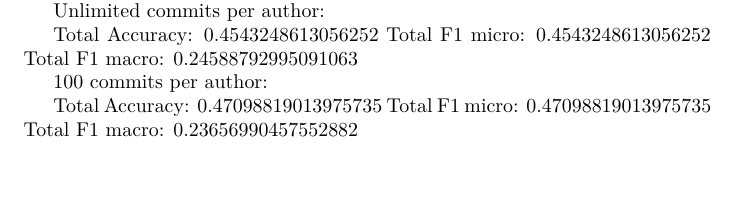
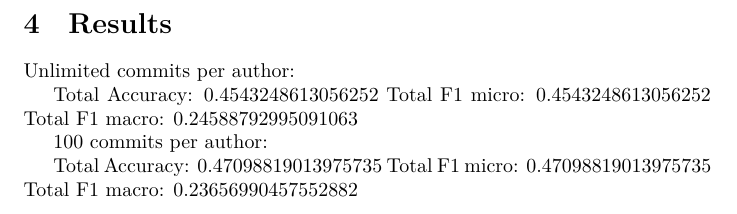
Before and after one commit to reitermarkus/commit-message-nlp, a LaTeX document (tex/paper.tex, which reads tex/sections/results.tex): part of page 5 of 5, cut at the place of the change, the shorter picture padded with empty space. Compiled offline with XeLaTeX.

Commit message:
Move results into "Results" section.

```diff
--- /dev/null
+++ b/tex/sections/results.tex
@@ -0,0 +1,14 @@
+\section{Results}
+\label{sec:results}
+
+Unlimited commits per author:
+
+Total Accuracy: 0.4543248613056252
+Total F1 micro: 0.4543248613056252
+Total F1 macro: 0.24588792995091063
+
+100 commits per author:
+
+Total Accuracy: 0.47098819013975735
+Total F1 micro: 0.47098819013975735
+Total F1 macro: 0.23656990457552882
```
Also changed, not shown: tex/paper.tex (+1 -12 lines).
